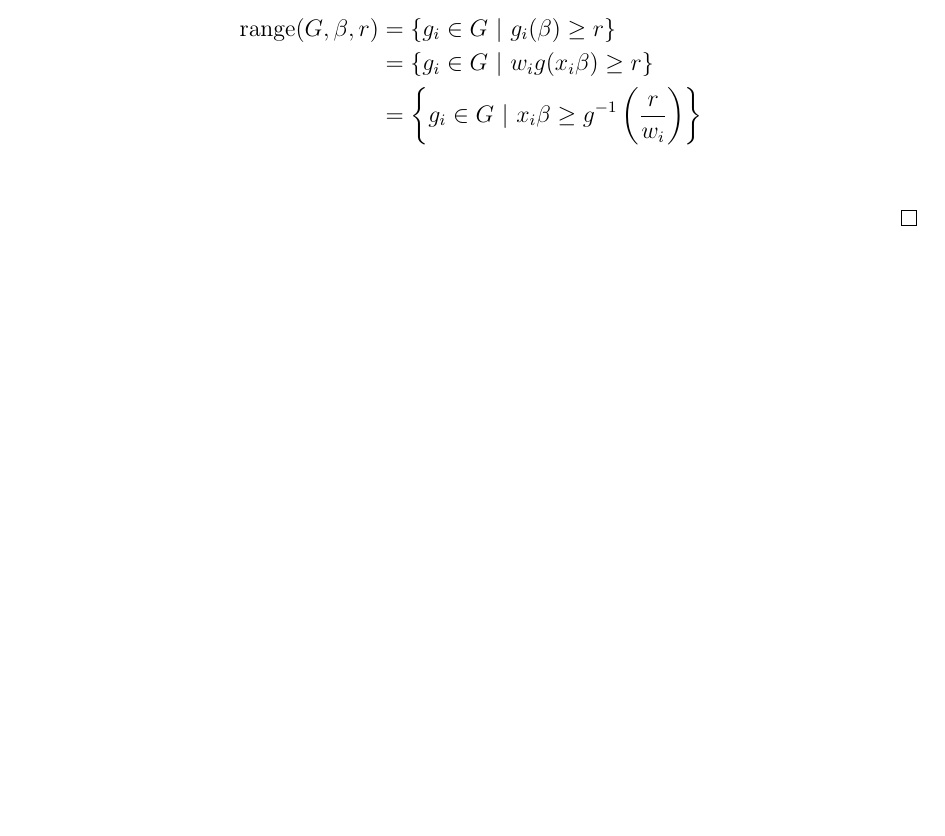
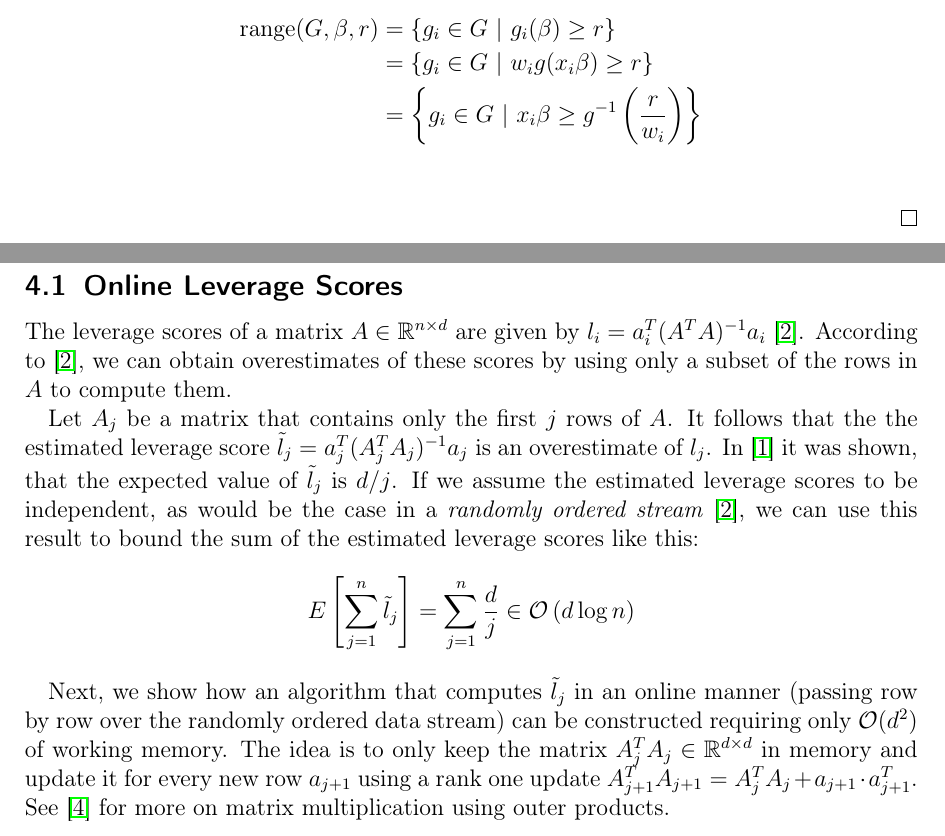
Before and after one commit to chr-peters/masters-thesis, a LaTeX thesis (masters_thesis_christian_peters.tex, which reads sections/notes.tex): part of page 10 of 11 before the commit and two parts of pages 10 and 11 of 12 after it, the two joined at a grey line, cut so that both start at the same text, the shorter picture padded with empty space. Compiled offline with pdfLaTeX.

Commit message:
online leverage score sampling in randomly ordered streams

```diff
--- a/sections/notes.tex
+++ b/sections/notes.tex
@@ -27,3 +27,36 @@ induced by a set of weighted functions independent of the weights.
          & = \left\{ g_i \in G \ |\ x_i \beta \geq g^{-1} \left( \frac{r}{w_i} \right) \right\} \\
     \end{align*}
 \end{proof}
+
+\newpage
+
+\subsection{Online Leverage Scores}
+
+The leverage scores of a matrix $A \in \mathbb{R}^{n \times d}$
+are given by $l_i = a_i^T (A^TA)^{-1}a_i$~\cite{online-row-sampling}.
+According to~\cite{online-row-sampling}, we can obtain overestimates
+of these scores by using only a subset of the rows in $A$ to compute them.
+
+Let $A_j$ be a matrix that contains only the first $j$ rows of $A$.
+It follows that the the estimated leverage score
+$\tilde{l}_j = a_j^T (A_j^TA_j)^{-1}a_j$ is an overestimate of $l_j$.
+In~\cite{uniform-sampling-matrix} it was shown, that
+the expected value of $\tilde{l}_j$ is $d / j$.
+If we assume the estimated leverage scores to be independent, as would be
+the case in a \textit{randomly ordered stream}~\cite{online-row-sampling},
+we can use this result to bound the sum of the estimated leverage scores
+like this:
+\begin{equation*}
+    E\left[ \sum_{j=1}^n \tilde{l}_j \right] = \sum_{j=1}^n \frac{d}{j}
+    \in \mathcal{O}\left( d \log{n} \right)
+\end{equation*}
+
+Next, we show how an algorithm that computes $\tilde{l}_j$ in an
+online manner (passing row by row over the randomly ordered data stream)
+can be constructed requiring only $\mathcal{O}(d^2)$ of working memory.
+The idea is to only keep the matrix $A_j^TA_j \in \mathbb{R}^{d \times d}$
+in memory and update it
+for every new row $a_{j+1}$ using a rank one update
+$A_{j+1}^TA_{j+1} = A_j^TA_j + a_{j+1} \cdot a_{j+1}^T$.
+See~\cite{matrix-computations} for more on matrix multiplication using
+outer products.
```
Also changed, not shown: masters_thesis_christian_peters.pdf.
